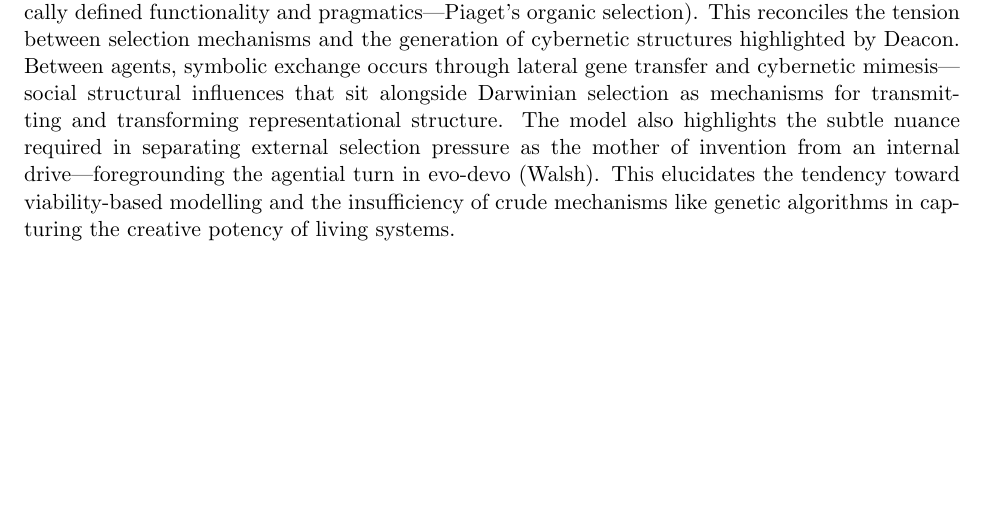
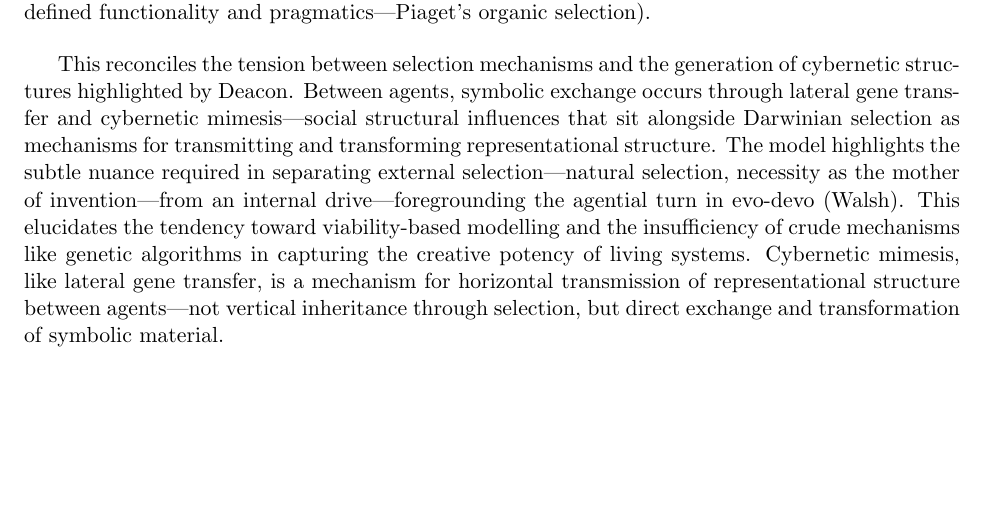
Before and after one commit to earnestkotacarr/Vital_Philosophy_Paper, a LaTeX paper (write/white/Vitality3/Vitality3.tex): part of page 5 of 16 before the commit and part of page 5 of 17 after it, cut so that both start at the same text, the shorter picture padded with empty space. Compiled offline with pdfLaTeX.

Commit message:
Move evolution figure discussion to paragraph below caption
Shorten caption to figure description only. Move Deacon, Walsh,
cybernetic mimesis, lateral gene transfer discussion to body paragraph.
Clarify external selection = natural selection.

Co-Authored-By: Claude Opus 4.6 <noreply@anthropic.com>

```diff
--- a/write/white/Vitality3/Vitality3.tex
+++ b/write/white/Vitality3/Vitality3.tex
@@ -121,9 +121,11 @@ The convergence is striking. Sepulchre's control-across-scales work demands this
 \begin{figure}[ht]
 \centering
 \includegraphics[width=\textwidth]{figures/Vitality_Evolution.png}
-\caption{Model of Agency (Evolution). Each agent has internal structure: Vitality drives schema selection over macro--micro dynamics coupled to the environment. Evolution operates through both external selection (environmental fitness, natural selection) and internal selection (intrinsically defined functionality and pragmatics---Piaget's organic selection). This reconciles the tension between selection mechanisms and the generation of cybernetic structures highlighted by Deacon. Between agents, symbolic exchange occurs through lateral gene transfer and cybernetic mimesis---social structural influences that sit alongside Darwinian selection as mechanisms for transmitting and transforming representational structure. The model also highlights the subtle nuance required in separating external selection pressure as the mother of invention from an internal drive---foregrounding the agential turn in evo-devo (Walsh). This elucidates the tendency toward viability-based modelling and the insufficiency of crude mechanisms like genetic algorithms in capturing the creative potency of living systems.}
+\caption{Model of Agency (Evolution). Each agent has internal structure: Vitality drives schema selection over macro--micro dynamics coupled to the environment. Evolution operates through both external selection (environmental fitness, natural selection) and internal selection (intrinsically defined functionality and pragmatics---Piaget's organic selection).}
 \label{fig:vitality-evolution}
 \end{figure}
+
+This reconciles the tension between selection mechanisms and the generation of cybernetic structures highlighted by Deacon. Between agents, symbolic exchange occurs through lateral gene transfer and cybernetic mimesis---social structural influences that sit alongside Darwinian selection as mechanisms for transmitting and transforming representational structure. The model highlights the subtle nuance required in separating external selection---natural selection, necessity as the mother of invention---from an internal drive---foregrounding the agential turn in evo-devo (Walsh). This elucidates the tendency toward viability-based modelling and the insufficiency of crude mechanisms like genetic algorithms in capturing the creative potency of living systems. Cybernetic mimesis, like lateral gene transfer, is a mechanism for horizontal transmission of representational structure between agents---not vertical inheritance through selection, but direct exchange and transformation of symbolic material.
 
 %% ----------------------------------------------------------------
 \section{Vitality: Formalizing Play}
```
Also changed, not shown: write/white/Vitality3/Vitality3.md (+3 -1 lines).
